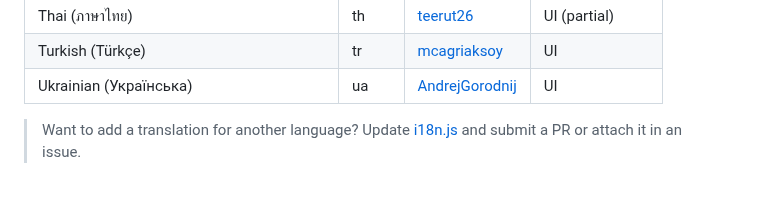
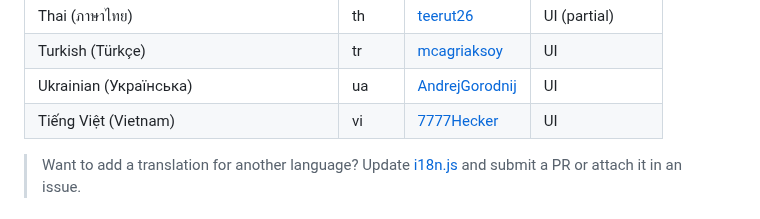
Before and after one commit to brentvollebregt/auto-py-to-exe, a Markdown page: README.md, the part around the change. Rendered like a GitHub page.

Commit message:
Update README.md
add the new language: Vietnamese

```diff
--- a/README.md
+++ b/README.md
@@ -132,6 +132,7 @@ If you believe you've found an issue with this tool, please [create an issue](ht
 | Thai (ภาษาไทย)                              | th    | [teerut26](https://github.com/teerut26)                                | UI (partial)                         |
 | Turkish (Türkçe)                            | tr    | [mcagriaksoy](https://github.com/mcagriaksoy)                          | UI                                   |
 | Ukrainian (Українська)                      | ua    | [AndrejGorodnij](https://github.com/AndrejGorodnij)                    | UI                                   |
+| Tiếng Việt (Vietnam)                      | vi    | [7777Hecker](https://github.com/7777Hecker)                    | UI                                   |
 
 > Want to add a translation for another language? Update [i18n.js](https://github.com/brentvollebregt/auto-py-to-exe/blob/master/auto_py_to_exe/web/js/i18n.js) and submit a PR or attach it in an issue.
 
```
